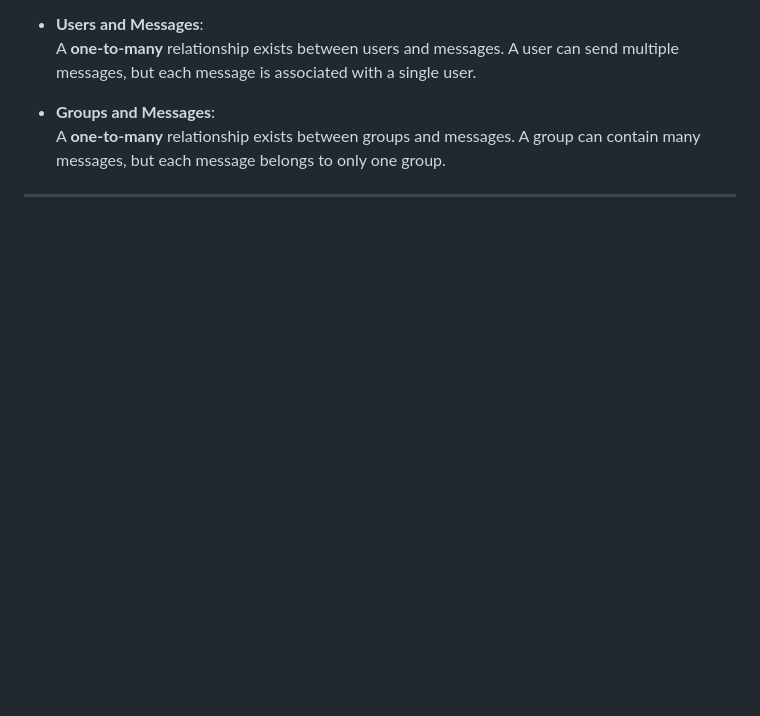
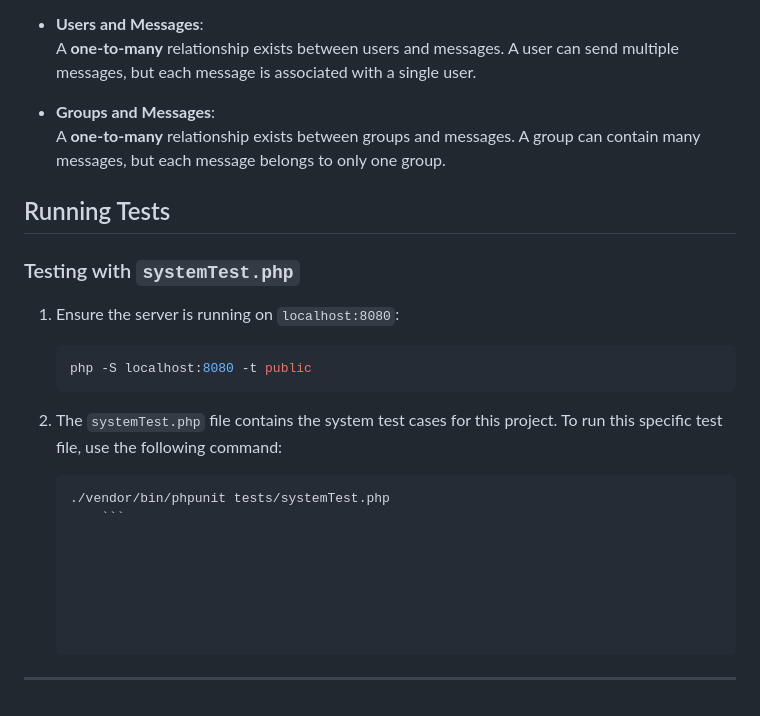
Before and after one commit to Abhay191/chat-service, a Markdown page: README.md, the part around the change. GitHub-like rendering; blank space fills up the shorter version.

````diff
--- a/README.md
+++ b/README.md
@@ -164,5 +164,22 @@ Manages the many-to-many relationship between users and groups. This table assoc
   A **one-to-many** relationship exists between groups and messages. A group can contain many messages, but each message belongs to only one group.
 
 
+## Running Tests
+### Testing with `systemTest.php`
+
+1. Ensure the server is running on `localhost:8080`:
+    ```bash
+    php -S localhost:8080 -t public
+    ```
+
+2. The `systemTest.php` file contains the system test cases for this project. To run this specific test file, use the following command:
+    ```bash
+    ./vendor/bin/phpunit tests/systemTest.php
+        ```
+
+
+
+
+
 
 ---
````
